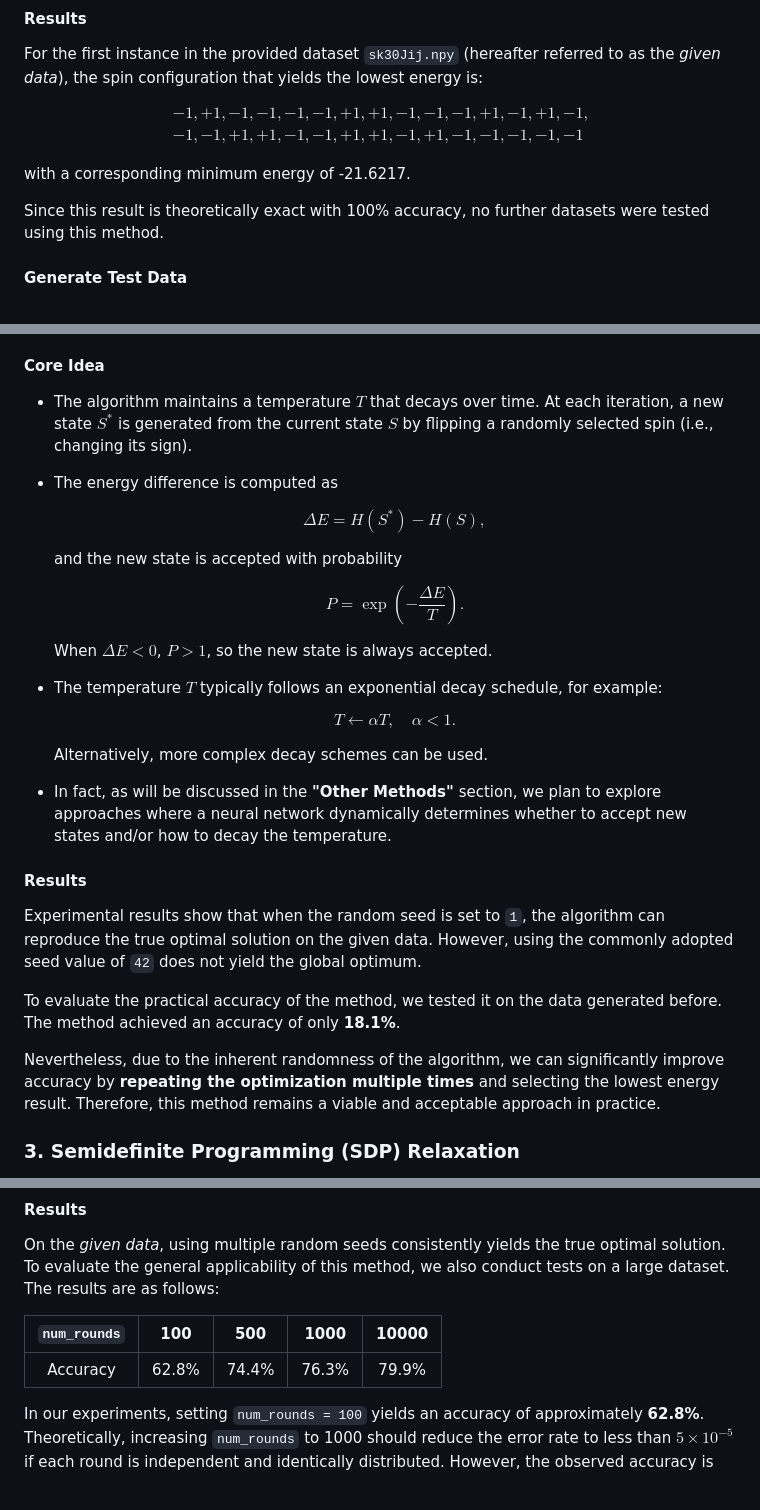
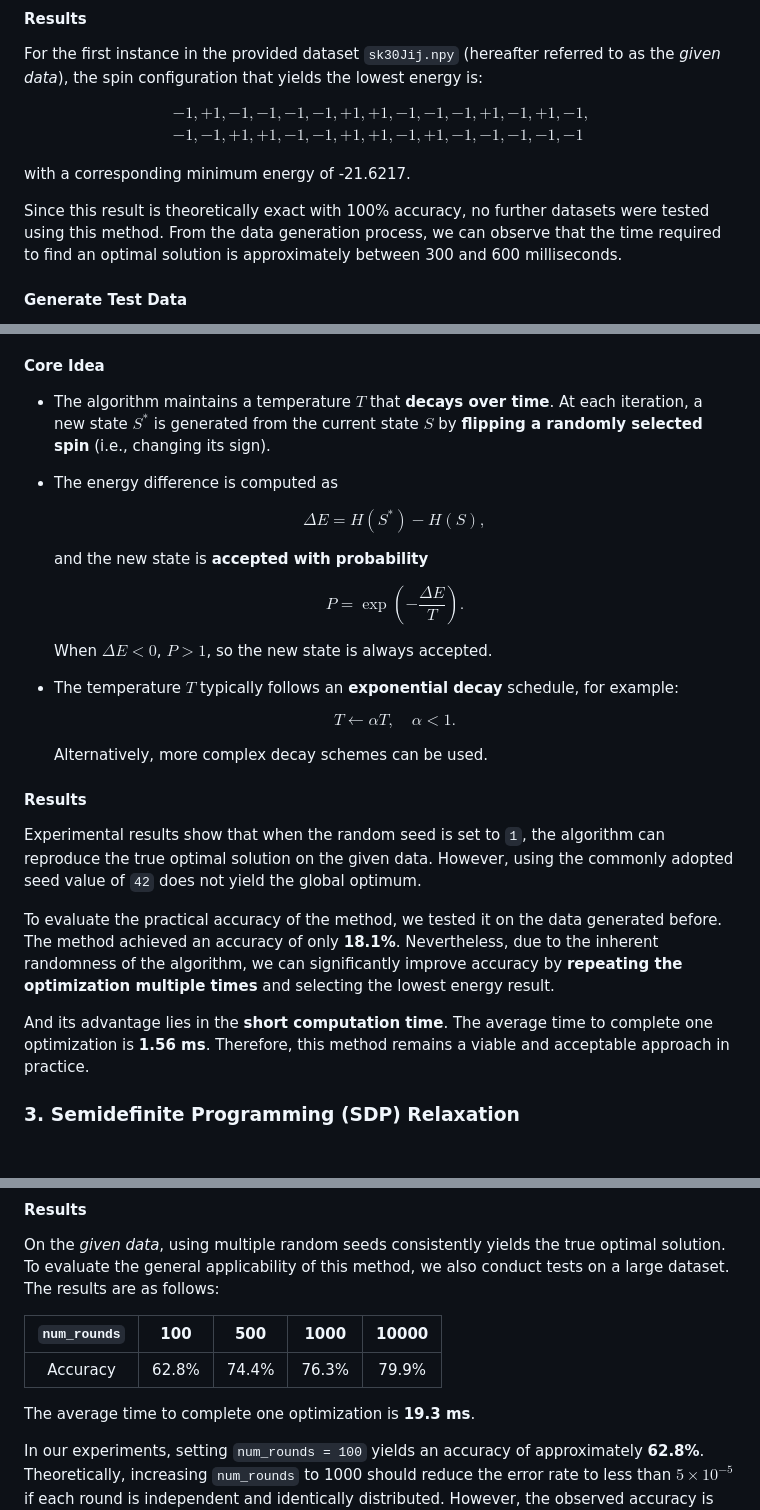
Before and after one commit to EulCau/SherringtonKirkpatrick, a Markdown page: README.md, 3 parts joined by grey strips. GitHub-like rendering; blank space fills up the shorter version.

```diff
--- a/README.md
+++ b/README.md
@@ -95,7 +96,8 @@ $$
 
 with a corresponding minimum energy of -21.6217.
 
-Since this result is theoretically exact with 100% accuracy, no further datasets were tested using this method.
+Since this result is theoretically exact with 100% accuracy, no further datasets were tested using this method. From the data generation process, we can observe that the time required to find an optimal solution is approximately between 300 and 600 milliseconds.
+
 
 #### Generate Test Data
 
@@ -118,7 +120,7 @@ Among all the implemented algorithms, Simulated Annealing is arguably the simple
 
 #### Core Idea
 
-* The algorithm maintains a temperature $T$ that decays over time. At each iteration, a new state $S^*$ is generated from the current state $S$ by flipping a randomly selected spin (i.e., changing its sign).
+* The algorithm maintains a temperature $T$ that **decays over time**. At each iteration, a new state $S^*$ is generated from the current state $S$ by **flipping a randomly selected spin** (i.e., changing its sign).
 
 * The energy difference is computed as
 
@@ -126,7 +128,7 @@ Among all the implemented algorithms, Simulated Annealing is arguably the simple
 	\Delta E = H\left(S^*\right) - H\left(S\right),
 	$$
 
-	and the new state is accepted with probability
+	and the new state is **accepted with probability**
 
 	$$
 	P = \exp\left(-\frac{\Delta E}{T}\right).
@@ -134,7 +136,7 @@ Among all the implemented algorithms, Simulated Annealing is arguably the simple
 
 	When $\Delta E < 0$, $P > 1$, so the new state is always accepted.
 
-* The temperature $T$ typically follows an exponential decay schedule, for example:
+* The temperature $T$ typically follows an **exponential decay** schedule, for example:
 
 	$$
 	T \leftarrow \alpha T,\quad \alpha < 1.
@@ -142,15 +144,13 @@ Among all the implemented algorithms, Simulated Annealing is arguably the simple
 
 	Alternatively, more complex decay schemes can be used.
 
-* In fact, as will be discussed in the **"Other Methods"** section, we plan to explore approaches where a neural network dynamically determines <font color='red'> whether to accept new states and/or how to decay the temperature. </font>
-
 #### Results
 
 Experimental results show that when the random seed is set to `1`, the algorithm can reproduce the true optimal solution on the given data. However, using the commonly adopted seed value of `42` does not yield the global optimum.
 
-To evaluate the practical accuracy of the method, we tested it on the data generated before. The method achieved an accuracy of only **18.1%**.
+To evaluate the practical accuracy of the method, we tested it on the data generated before. The method achieved an accuracy of only **18.1%**. Nevertheless, due to the inherent randomness of the algorithm, we can significantly improve accuracy by **repeating the optimization multiple times** and selecting the lowest energy result.
 
-Nevertheless, due to the inherent randomness of the algorithm, we can significantly improve accuracy by **repeating the optimization multiple times** and selecting the lowest energy result. Therefore, this method remains a viable and acceptable approach in practice.
+And its advantage lies in the **short computation time**. The average time to complete one optimization is **1.56 ms**. Therefore, this method remains a viable and acceptable approach in practice.
 
 ### 3. Semidefinite Programming (SDP) Relaxation
 
@@ -190,6 +190,8 @@ On the *given data*, using multiple random seeds consistently yields the true op
 |:------------:|:-----:|:-----:|:-----:|:-----:|
 |   Accuracy   | 62.8% | 74.4% | 76.3% | 79.9% |
 
+The average time to complete one optimization is **19.3 ms**.
+
 In our experiments, setting `num_rounds = 100` yields an accuracy of approximately **62.8%**. Theoretically, increasing `num_rounds` to 1000 should reduce the error rate to less than $5 \times 10^{-5}$ if each round is independent and identically distributed. However, the observed accuracy is only **76.3%**, suggesting that in some instances (about $\frac{1}{5}$ to $\frac{1}{4}$) the SDP relaxation introduces the integrality gap.
 
 In our case (i.e., finding ground states of the Ising model), this integrality gap is not analytically bounded, but empirical evidence clearly suggests that for some instances, the SDP solution lies too far from any valid spin configuration, making it difficult for random projections to recover the true ground state, and thereby limiting the achievable accuracy.
```
Also changed, not shown: other parts of README.md (+23 -4 lines).
